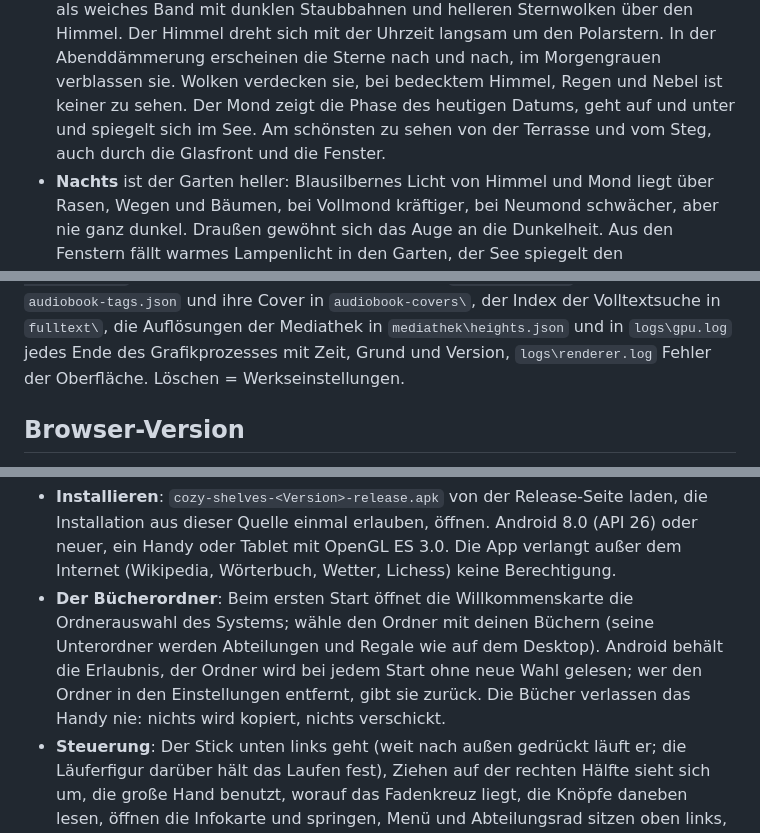
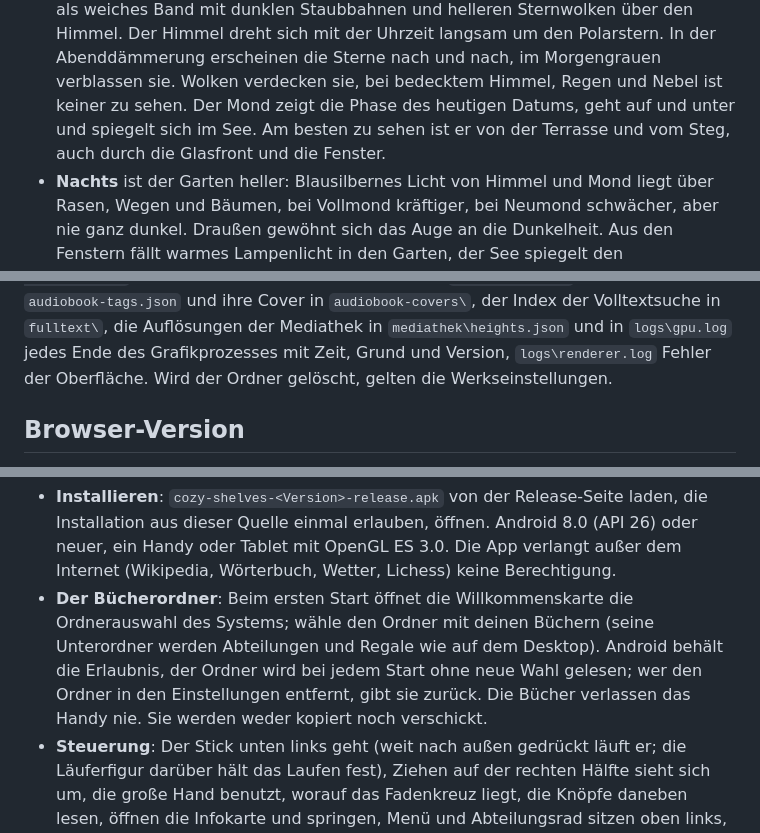
Before and after one commit to regard2462/Cozy-Shelves, a Markdown page: README.de.md, 3 parts joined by grey strips. Drawn GitHub-style.

```diff
--- a/README.de.md
+++ b/README.de.md
@@ -528,7 +528,7 @@ Vibration: ein kurzes Rütteln, wenn du ein Buch nimmst, nur bei Controllern, di
   mit dunklen Staubbahnen und helleren Sternwolken über den Himmel. Der Himmel dreht sich mit der Uhrzeit langsam um
   den Polarstern. In der Abenddämmerung erscheinen die Sterne nach und nach, im Morgengrauen verblassen sie. Wolken
   verdecken sie, bei bedecktem Himmel, Regen und Nebel ist keiner zu sehen. Der Mond zeigt die Phase des heutigen
-  Datums, geht auf und unter und spiegelt sich im See. Am schönsten zu sehen von der Terrasse und vom Steg, auch
+  Datums, geht auf und unter und spiegelt sich im See. Am besten zu sehen ist er von der Terrasse und vom Steg, auch
   durch die Glasfront und die Fenster.
 * **Nachts** ist der Garten heller: Blausilbernes Licht von Himmel und Mond liegt über Rasen, Wegen und Bäumen, bei
   Vollmond kräftiger, bei Neumond schwächer, aber nie ganz dunkel. Draußen gewöhnt sich das Auge an die Dunkelheit.
@@ -1084,7 +1084,7 @@ jetzt laden“ in `web-covers.json`, das ersetzte Cover aus dem Buch als `covers
 ihrem Lesestand in `audiobooks.json`, ihre Tags in `audiobook-tags.json` und ihre Cover in `audiobook-covers\`, der
 Index der Volltextsuche in `fulltext\`, die Auflösungen der Mediathek in `mediathek\heights.json` und in
 `logs\gpu.log` jedes Ende des Grafikprozesses mit Zeit, Grund und Version, `logs\renderer.log` Fehler der Oberfläche.
-Löschen = Werkseinstellungen.
+Wird der Ordner gelöscht, gelten die Werkseinstellungen.
 
 ## Browser-Version
 
@@ -1124,7 +1124,7 @@ Bedienelemente.
 * **Der Bücherordner**: Beim ersten Start öffnet die Willkommenskarte die Ordnerauswahl des Systems; wähle den Ordner
   mit deinen Büchern (seine Unterordner werden Abteilungen und Regale wie auf dem Desktop). Android behält die
   Erlaubnis, der Ordner wird bei jedem Start ohne neue Wahl gelesen; wer den Ordner in den Einstellungen entfernt, gibt
-  sie zurück. Die Bücher verlassen das Handy nie: nichts wird kopiert, nichts verschickt.
+  sie zurück. Die Bücher verlassen das Handy nie. Sie werden weder kopiert noch verschickt.
 * **Steuerung**: Der Stick unten links geht (weit nach außen gedrückt läuft er; die Läuferfigur darüber hält das
   Laufen fest), Ziehen auf der rechten Hälfte sieht sich um, die große Hand benutzt, worauf das Fadenkreuz liegt, die
   Knöpfe daneben lesen, öffnen die Infokarte und springen, Menü und Abteilungsrad sitzen oben links, der Korb-Chip
```
Also changed, not shown: other parts of README.de.md (+7 -7 lines), README.md (+4 -4 lines), docs/demo.jpg, 4 other files.
